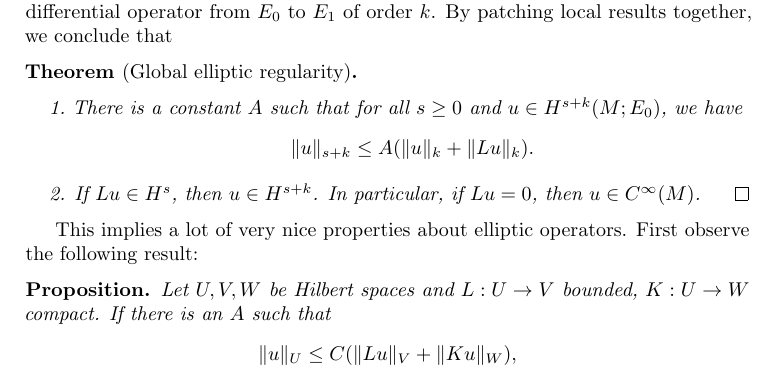
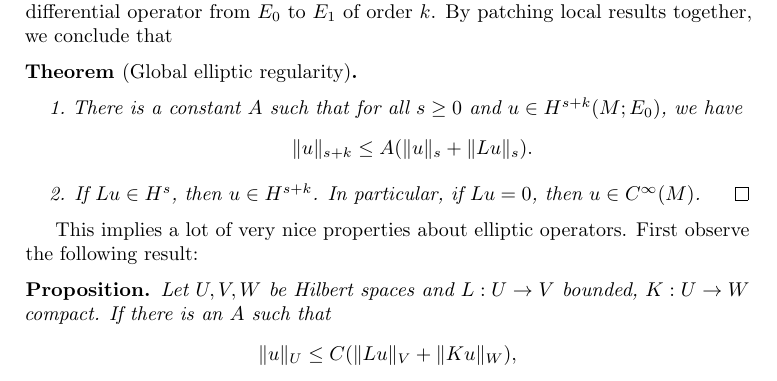
Before and after one commit to dalcde/maths-notes, a LaTeX document (global_analysis.tex): part of page 11 of 16, cut so that both start at the same text. Compiled offline with pdfLaTeX.

Commit message:
Fix typo

```diff
--- a/global_analysis.tex
+++ b/global_analysis.tex
@@ -458,7 +458,7 @@ Let $M$ be a compact manifold, $E_0, E_1$ complex vector bundles, and $L$ an ell
   \begin{enumerate}
     \item There is a constant $A$ such that for all $s \geq 0$ and $u \in H^{s + k}(M; E_0)$, we have
       \[
-        \|u\|_{s + k} \leq A(\|u\|_k + \|Lu\|_k).
+        \|u\|_{s + k} \leq A(\|u\|_s + \|Lu\|_s).
       \]
     \item If $Lu \in H^s$, then $u \in H^{s + k}$. In particular, if $Lu = 0$, then $u \in C^\infty(M)$.\fakeqed
   \end{enumerate}
```
